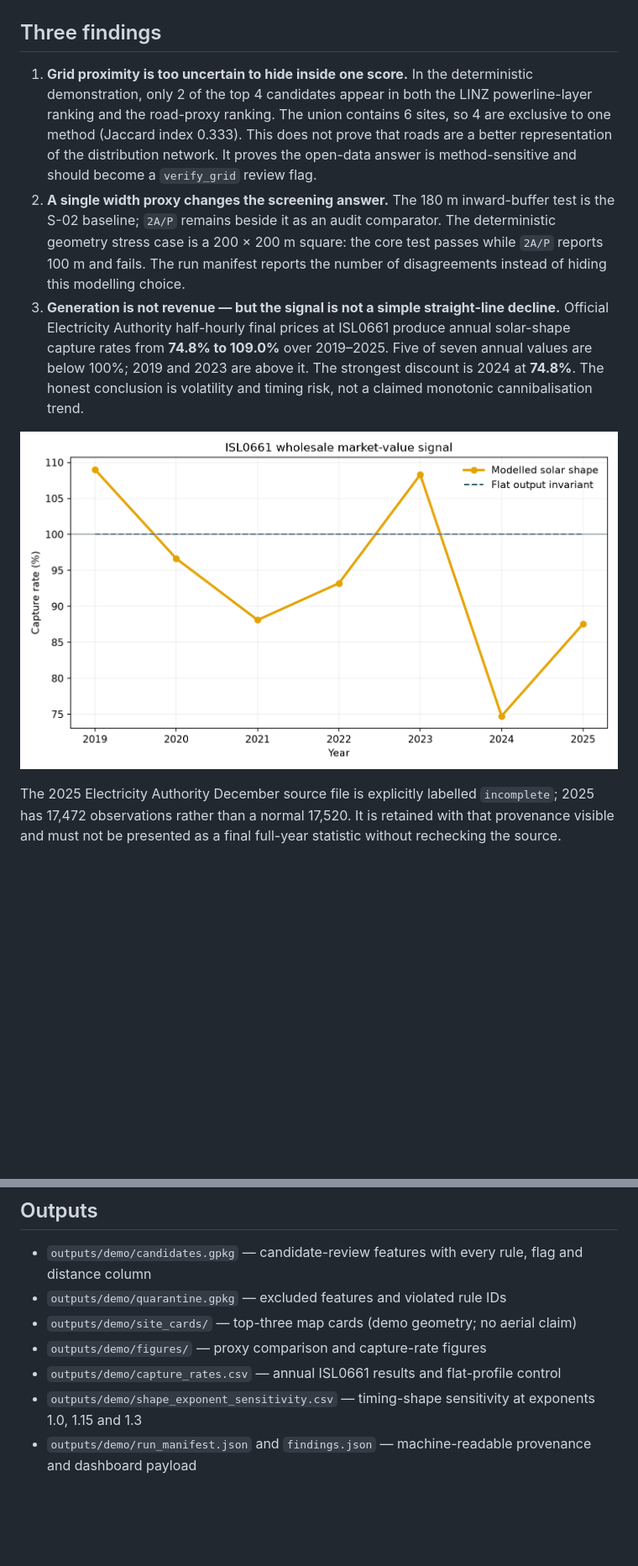
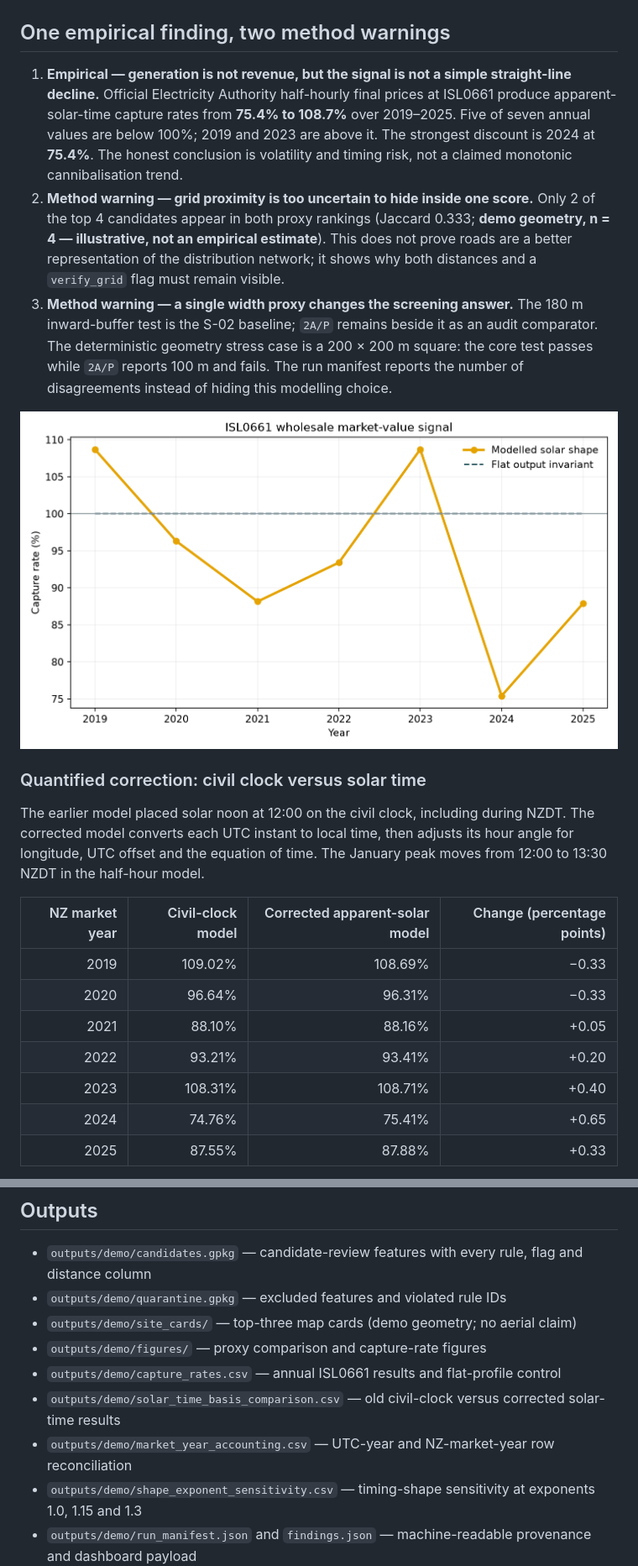
Before and after one commit to Kenchch/nz-solar-siting-screen, a Markdown page: README.md, 2 parts joined by grey strips. Shown at 84% size. GitHub-like rendering; pictures changed too: outputs/demo/figures/capture_rate_by_year.png; blank space fills up the shorter version.

Commit message:
Correct solar time and reconcile market years

```diff
--- a/README.md
+++ b/README.md
@@ -8,12 +8,25 @@ An auditable Python workflow for utility-scale fixed-tilt PV screening in Canter
 
 ![Grid distance comparison](outputs/demo/figures/grid_distance_comparison.png)
 
-## Three findings
+## One empirical finding, two method warnings
 
-1. **Grid proximity is too uncertain to hide inside one score.** In the deterministic demonstration, only 2 of the top 4 candidates appear in both the LINZ powerline-layer ranking and the road-proxy ranking. The union contains 6 sites, so 4 are exclusive to one method (Jaccard index 0.333). This does not prove that roads are a better representation of the distribution network. It proves the open-data answer is method-sensitive and should become a `verify_grid` review flag.
-2. **A single width proxy changes the screening answer.** The 180 m inward-buffer test is the S-02 baseline; `2A/P` remains beside it as an audit comparator. The deterministic geometry stress case is a 200 × 200 m square: the core test passes while `2A/P` reports 100 m and fails. The run manifest reports the number of disagreements instead of hiding this modelling choice.
-3. **Generation is not revenue — but the signal is not a simple straight-line decline.** Official Electricity Authority half-hourly final prices at ISL0661 produce annual solar-shape capture rates from **74.8% to 109.0%** over 2019–2025. Five of seven annual values are below 100%; 2019 and 2023 are above it. The strongest discount is 2024 at **74.8%**. The honest conclusion is volatility and timing risk, not a claimed monotonic cannibalisation trend.
+1. **Empirical — generation is not revenue, but the signal is not a simple straight-line decline.** Official Electricity Authority half-hourly final prices at ISL0661 produce apparent-solar-time capture rates from **75.4% to 108.7%** over 2019–2025. Five of seven annual values are below 100%; 2019 and 2023 are above it. The strongest discount is 2024 at **75.4%**. The honest conclusion is volatility and timing risk, not a claimed monotonic cannibalisation trend.
+2. **Method warning — grid proximity is too uncertain to hide inside one score.** Only 2 of the top 4 candidates appear in both proxy rankings (Jaccard 0.333; **demo geometry, n = 4 — illustrative, not an empirical estimate**). This does not prove roads are a better representation of the distribution network; it shows why both distances and a `verify_grid` flag must remain visible.
+3. **Method warning — a single width proxy changes the screening answer.** The 180 m inward-buffer test is the S-02 baseline; `2A/P` remains beside it as an audit comparator. The deterministic geometry stress case is a 200 × 200 m square: the core test passes while `2A/P` reports 100 m and fails. The run manifest reports the number of disagreements instead of hiding this modelling choice.
 
 ![Capture rate by year](outputs/demo/figures/capture_rate_by_year.png)
 
-The 2025 Electricity Authority December source file is explicitly labelled `incomplete`; 2025 has 17,472 observations rather than a normal 17,520. It is retained with that provenance visible and must not be presented as a final full-year statistic without rechecking the source.
+### Quantified correction: civil clock versus solar time
+
+The earlier model placed solar noon at 12:00 on the civil clock, including during NZDT. The corrected model converts each UTC instant to local time, then adjusts its hour angle for longitude, UTC offset and the equation of time. The January peak moves from 12:00 to 13:30 NZDT in the half-hour model.
+
+| NZ market year | Civil-clock model | Corrected apparent-solar model | Change (percentage points) |
+|---:|---:|---:|---:|
+| 2019 | 109.02% | 108.69% | −0.33 |
+| 2020 | 96.64% | 96.31% | −0.33 |
+| 2021 | 88.10% | 88.16% | +0.05 |
+| 2022 | 93.21% | 93.41% | +0.20 |
+| 2023 | 108.31% | 108.71% | +0.40 |
+| 2024 | 74.76% | 75.41% | +0.65 |
+| 2025 | 87.55% | 87.88% | +0.33 |
+
@@ -85,6 +116,8 @@ On Windows use `.venv/Scripts/` in place of `.venv/bin/`. To refresh the public
 - `outputs/demo/site_cards/` — top-three map cards (demo geometry; no aerial claim)
 - `outputs/demo/figures/` — proxy comparison and capture-rate figures
 - `outputs/demo/capture_rates.csv` — annual ISL0661 results and flat-profile control
+- `outputs/demo/solar_time_basis_comparison.csv` — old civil-clock versus corrected solar-time results
+- `outputs/demo/market_year_accounting.csv` — UTC-year and NZ-market-year row reconciliation
 - `outputs/demo/shape_exponent_sensitivity.csv` — timing-shape sensitivity at exponents 1.0, 1.15 and 1.3
 - `outputs/demo/run_manifest.json` and `findings.json` — machine-readable provenance and dashboard payload
 
```
Also changed, not shown: other parts of README.md (+21 -3 lines), 12 other files.
